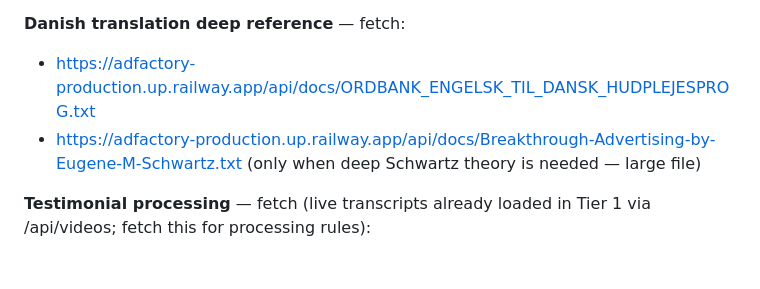
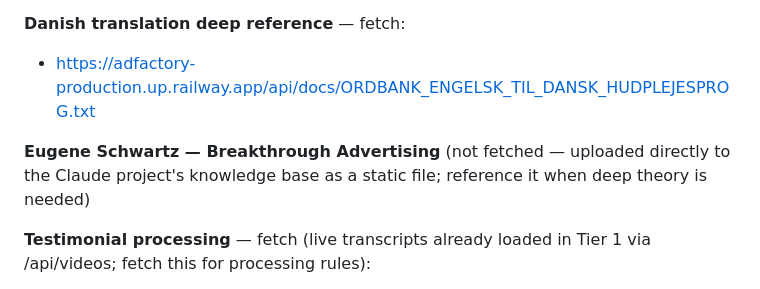
Before and after one commit to Kjeldgaards/adfactory, a Markdown page: docs/KJELDGAARD_PROJECT_LOADER.md, the part around the change. Drawn GitHub-style.

```diff
--- a/docs/KJELDGAARD_PROJECT_LOADER.md
+++ b/docs/KJELDGAARD_PROJECT_LOADER.md
@@ -70,7 +70,8 @@ The 5 SWIPE ad-copy files and ORDBANK_VOICE_OF_CUSTOMER are already in Tier 1
 
 **Danish translation deep reference** — fetch:
 - https://adfactory-production.up.railway.app/api/docs/ORDBANK_ENGELSK_TIL_DANSK_HUDPLEJESPROG.txt
-- https://adfactory-production.up.railway.app/api/docs/Breakthrough-Advertising-by-Eugene-M-Schwartz.txt (only when deep Schwartz theory is needed — large file)
+
+**Eugene Schwartz — Breakthrough Advertising** (not fetched — uploaded directly to the Claude project's knowledge base as a static file; reference it when deep theory is needed)
 
 **Testimonial processing** — fetch (live transcripts already loaded in Tier 1 via /api/videos; fetch this for processing rules):
 - https://adfactory-production.up.railway.app/api/docs/KJELDGAARD_TESTIMONIAL_INSTRUCTIONS_v1_EN.md
```
Also changed, not shown: docs/KJELDGAARD_PROJECT_LOADER_STRATEGIST.md (+2 -1 lines).
